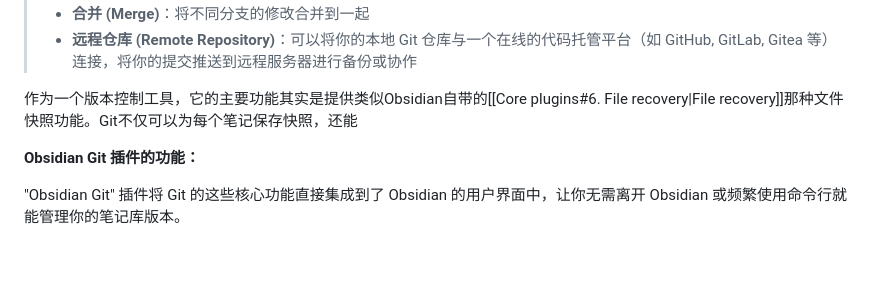
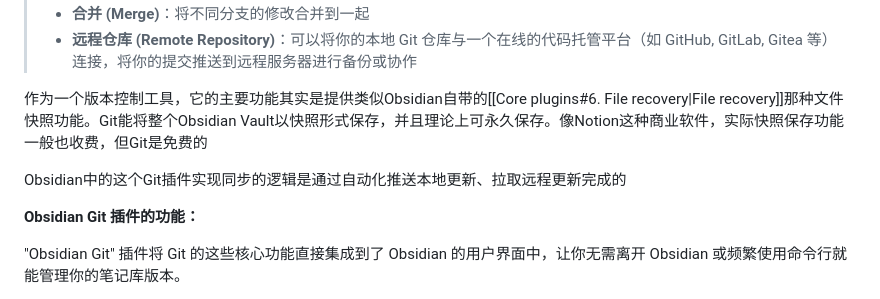
Before and after one commit to constant-007/Obsidian-tutorial, a Markdown page: Obsidian设置/Community plugins/Git.md, the part around the change. Drawn GitHub-style; blank space fills up the shorter version.

Commit message:
vault backup: :2025-05-10 23:52:32
Affected files:
Obsidian设置/Community plugins/Git.md

```diff
--- a/Obsidian设置/Community plugins/Git.md
+++ b/Obsidian设置/Community plugins/Git.md
@@ -16,7 +16,9 @@ Obsidian几乎完全免费，唯独同步与将笔记发布成网页需要付费
 > - **合并 (Merge)**：将不同分支的修改合并到一起
 > - **远程仓库 (Remote Repository)**：可以将你的本地 Git 仓库与一个在线的代码托管平台（如 GitHub, GitLab, Gitea 等）连接，将你的提交推送到远程服务器进行备份或协作
 
-作为一个版本控制工具，它的主要功能其实是提供类似Obsidian自带的[[Core plugins#6. File recovery|File recovery]]那种文件快照功能。Git不仅可以为每个笔记保存快照，还能
+作为一个版本控制工具，它的主要功能其实是提供类似Obsidian自带的[[Core plugins#6. File recovery|File recovery]]那种文件快照功能。Git能将整个Obsidian Vault以快照形式保存，并且理论上可永久保存。像Notion这种商业软件，实际快照保存功能一般也收费，但Git是免费的
+
+Obsidian中的这个Git插件实现同步的逻辑是通过自动化推送本地更新、拉取远程更新完成的
 
 **Obsidian Git 插件的功能：**
 
```
